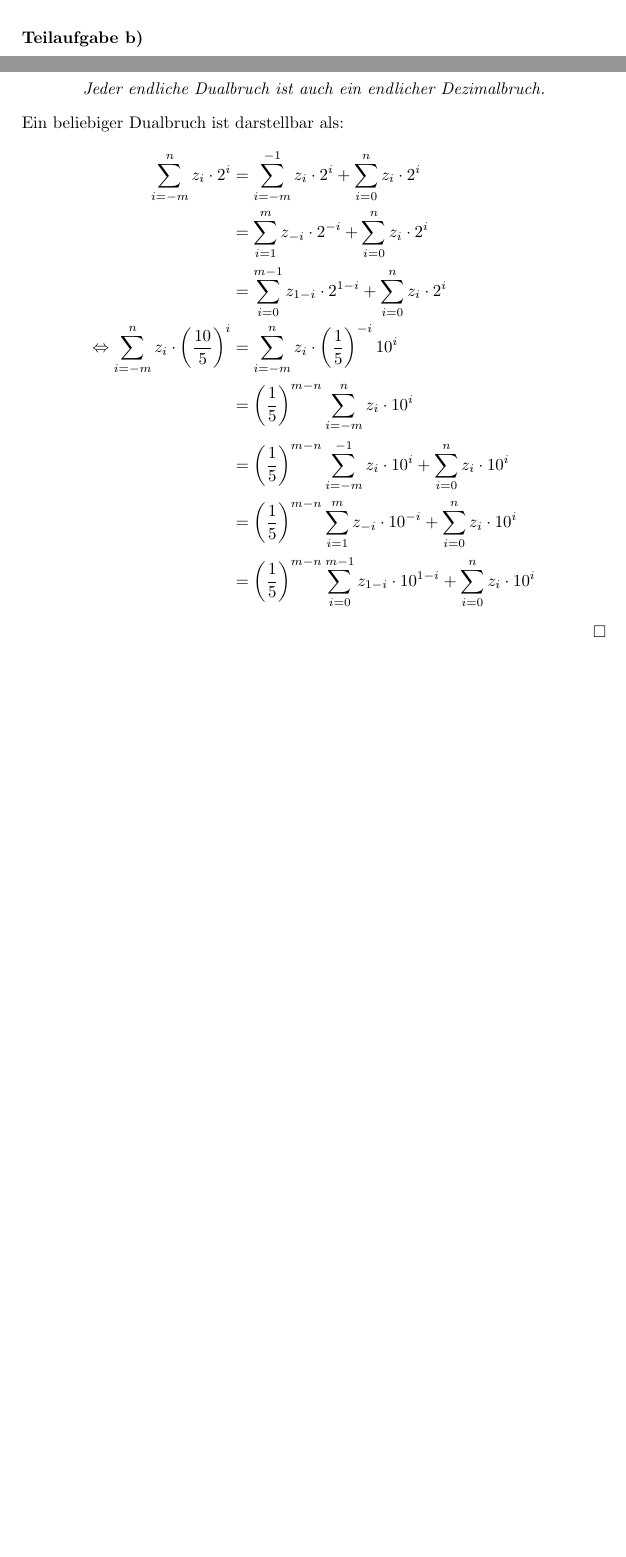
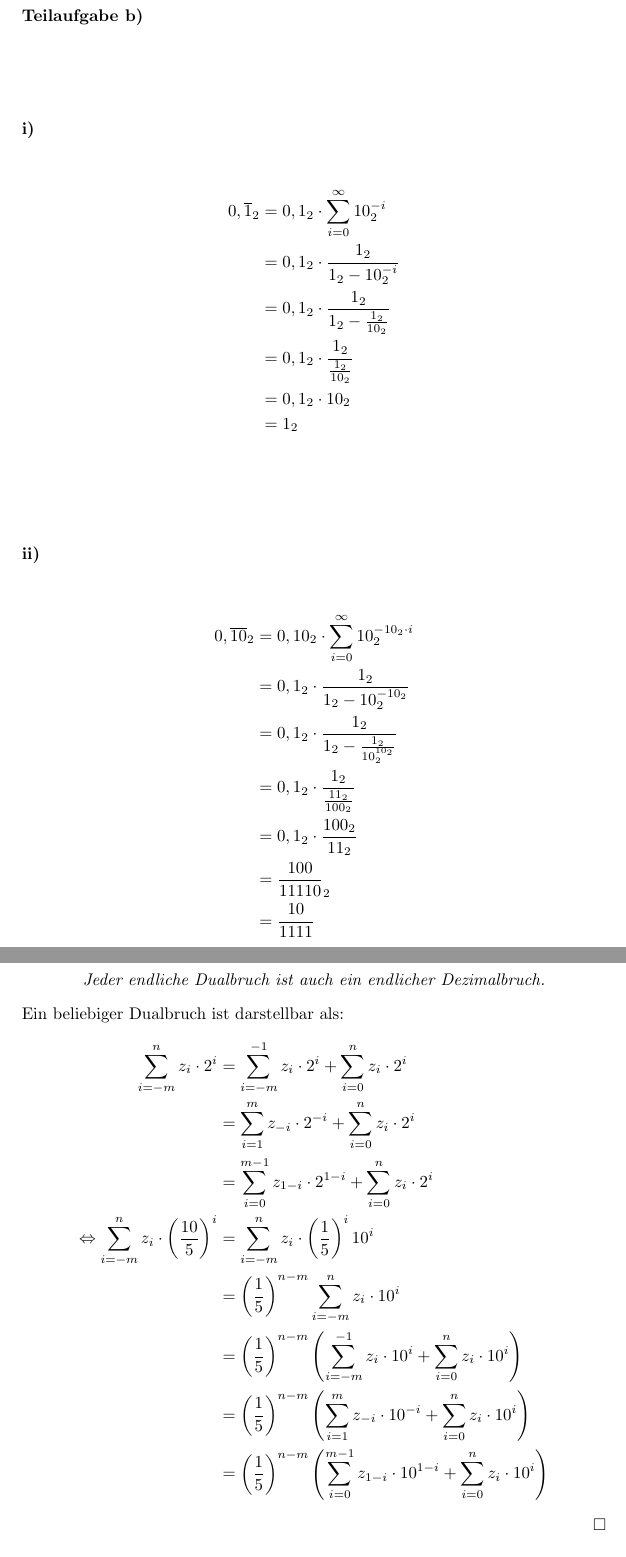
Before and after one commit to theofysiker/CoMa, a LaTeX problem sheet (Uebung2/loesung2.tex): two parts of pages 3 and 4 of 4 before the commit and two parts of pages 3 and 5 of 5 after it, joined at a grey line, cut so that both start at the same text, the shorter picture padded with empty space. Compiled offline with pdfLaTeX.

Commit message:
Aufgabenzettel 2 fertig

```diff
--- a/Uebung2/loesung2.tex
+++ b/Uebung2/loesung2.tex
@@ -68,6 +68,31 @@ p_3 &= \frac{250}{625} \longrightarrow \frac{3750}{625} = 0 + 6\\
 \newpage
 
 \subsection*{Teilaufgabe b)}
+
+\subsubsection*{i)}
+
+\begin{align*}
+0,\overline{1}_2 &= 0,1_2 \cdot \sum_{i=0}^{\infty} 10^{-i}_2 \\
+               &= 0,1_2 \cdot \frac{1_2}{1_2-10^{-i}_2} \\
+               &= 0,1_2 \cdot \frac{1_2}{1_2-\frac{1_2}{10_2}} \\
+               &= 0,1_2 \cdot \frac{1_2}{\frac{1_2}{10_2}} \\
+               &= 0,1_2 \cdot 10_2 \\
+               &= 1_2
+\end{align*}
+
+\subsubsection*{ii)}
+
+\begin{align*}
+0,\overline{10}_2 &= 0,10_2 \cdot \sum_{i=0}^{\infty} 10^{-10_2 \cdot i}_2 \\
+                  &= 0,1_2 \cdot \frac{1_2}{1_2-10^{-10_2}_2} \\
+                  &= 0,1_2 \cdot \frac{1_2}{1_2-\frac{1_2}{10^{10_2}_2}} \\
+                  &= 0,1_2 \cdot \frac{1_2}{\frac{11_2}{100_2}} \\
+                  &= 0,1_2 \cdot \frac{100_2}{11_2} \\
+                  &= \frac{100}{11110}_2 \\
+                  &= \frac{10}{1111}
+\end{align*}
+
+
 \subsection*{Teilaufgabe c)}
 
 \section*{Aufgabe 2}
@@ -106,16 +131,13 @@ Ein beliebiger Dualbruch ist darstellbar als:
 \sum_{i=-m}^{n} z_{i} \cdot 2^{i} &= \sum_{i=-m}^{-1} z_{i} \cdot 2^{i} + \sum_{i=0}^{n} z_{i} \cdot 2^{i} \\
                                   &= \sum_{i=1}^{m} z_{-i} \cdot 2^{-i} + \sum_{i=0}^{n} z_{i} \cdot 2^{i} \\
                                   &= \sum_{i=0}^{m-1} z_{1-i} \cdot 2^{1-i} + \sum_{i=0}^{n} z_{i} \cdot 2^{i}\\
-\Leftrightarrow \sum_{i=-m}^{n} z_{i} \cdot \left( \frac{10}{5} \right)^{i} &= \sum_{i=-m}^{n} z_{i} \cdot \left(\frac{1}{5}\right)^{-i} 10^{i} \\
-                                  &= \left(\frac{1}{5}\right)^{m-n} \sum_{i=-m}^{n} z_{i} \cdot 10^{i} \\
-                                  &= \left(\frac{1}{5}\right)^{m-n} \sum_{i=-m}^{-1} z_{i} \cdot 10^{i} + \sum_{i=0}^{n} z_{i} \cdot 10^{i} \\
-                                  &= \left(\frac{1}{5}\right)^{m-n} \sum_{i=1}^{m} z_{-i} \cdot 10^{-i} + \sum_{i=0}^{n} z_{i} \cdot 10^{i} \\
-                                  &= \left(\frac{1}{5}\right)^{m-n} \sum_{i=0}^{m-1} z_{1-i} \cdot 10^{1-i} + \sum_{i=0}^{n} z_{i} \cdot 10^{i}
+\Leftrightarrow \sum_{i=-m}^{n} z_{i} \cdot \left( \frac{10}{5} \right)^{i} &= \sum_{i=-m}^{n} z_{i} \cdot \left(\frac{1}{5}\right)^{i} 10^{i} \\
+                                  &= \left(\frac{1}{5}\right)^{n-m} \sum_{i=-m}^{n} z_{i} \cdot 10^{i} \\
+                                  &= \left(\frac{1}{5}\right)^{n-m} \left( \sum_{i=-m}^{-1} z_{i} \cdot 10^{i} + \sum_{i=0}^{n} z_{i} \cdot 10^{i} \right) \\
+                                  &= \left(\frac{1}{5}\right)^{n-m} \left( \sum_{i=1}^{m} z_{-i} \cdot 10^{-i} + \sum_{i=0}^{n} z_{i} \cdot 10^{i} \right) \\
+                                  &= \left(\frac{1}{5}\right)^{n-m} \left( \sum_{i=0}^{m-1} z_{1-i} \cdot 10^{1-i} + \sum_{i=0}^{n} z_{i} \cdot 10^{i} \right)
 \end{align*}
 $\hfill \square$
-
-% = \sum_{i=1}^{m} z_{i} \cdot \left( \frac{10}{5} \right)^{-i} + \sum_{i=0}^{n} z_{i} \cdot \left( \frac{10}{5} \right)^{i} \\
-%\Leftrightarrow  &= \left(\frac{1}{5}\right)^{m+1} \sum_{i=-m}^{-1} z_{i} \cdot 10^{i} + \sum_{i=0}^{n} z_{i} \cdot \left( \frac{10}{5} \right)^{i} = \sum_{i=1}^{m} z_{i} \cdot \left( \frac{10}{5} \right)^{-i} + \sum_{i=0}^{n} z_{i} \cdot \left( \frac{10}{5} \right)^{i}
 
 
 \subsection*{Teilaufgabe b)}
```
Also changed, not shown: Uebung2/loesung2.pdf.
